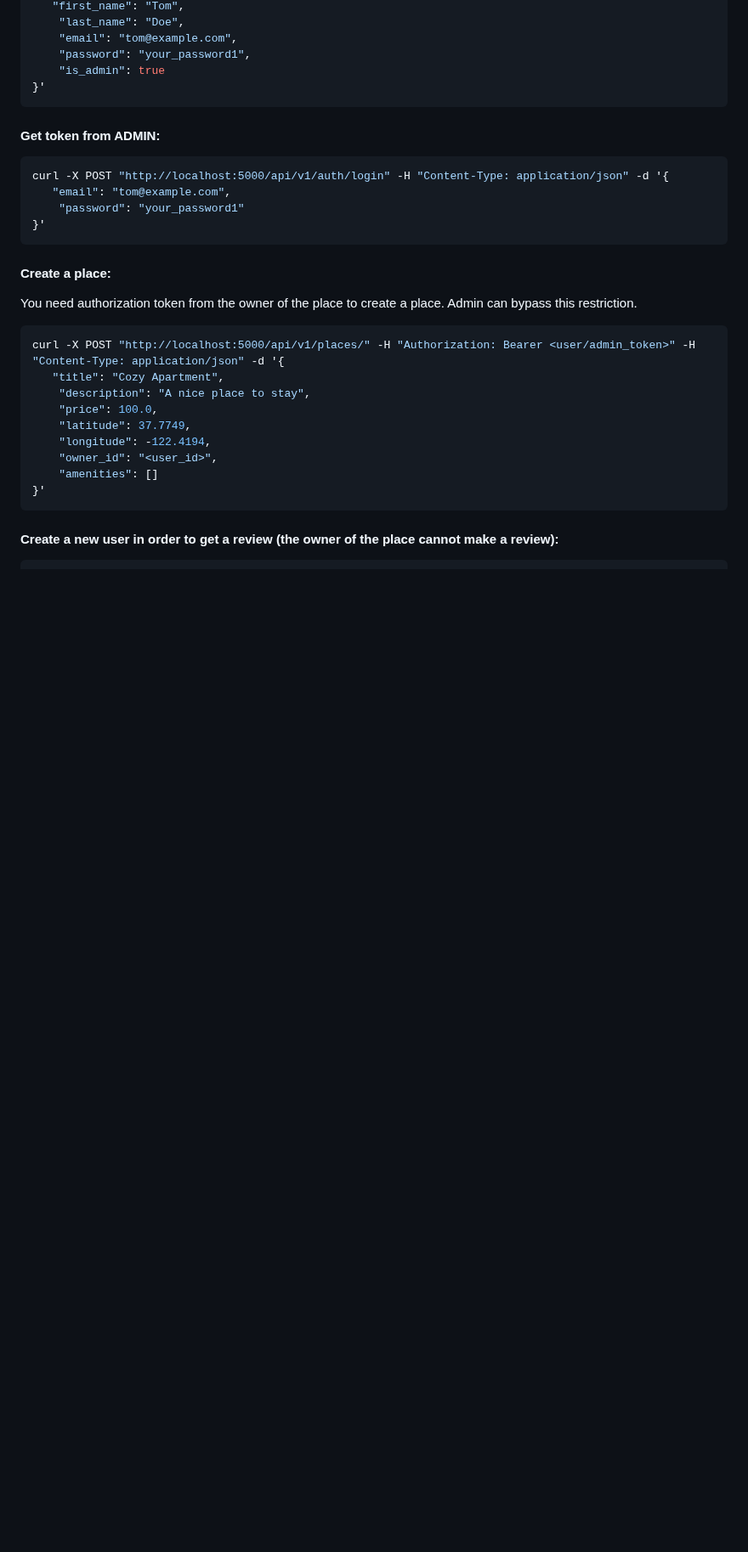
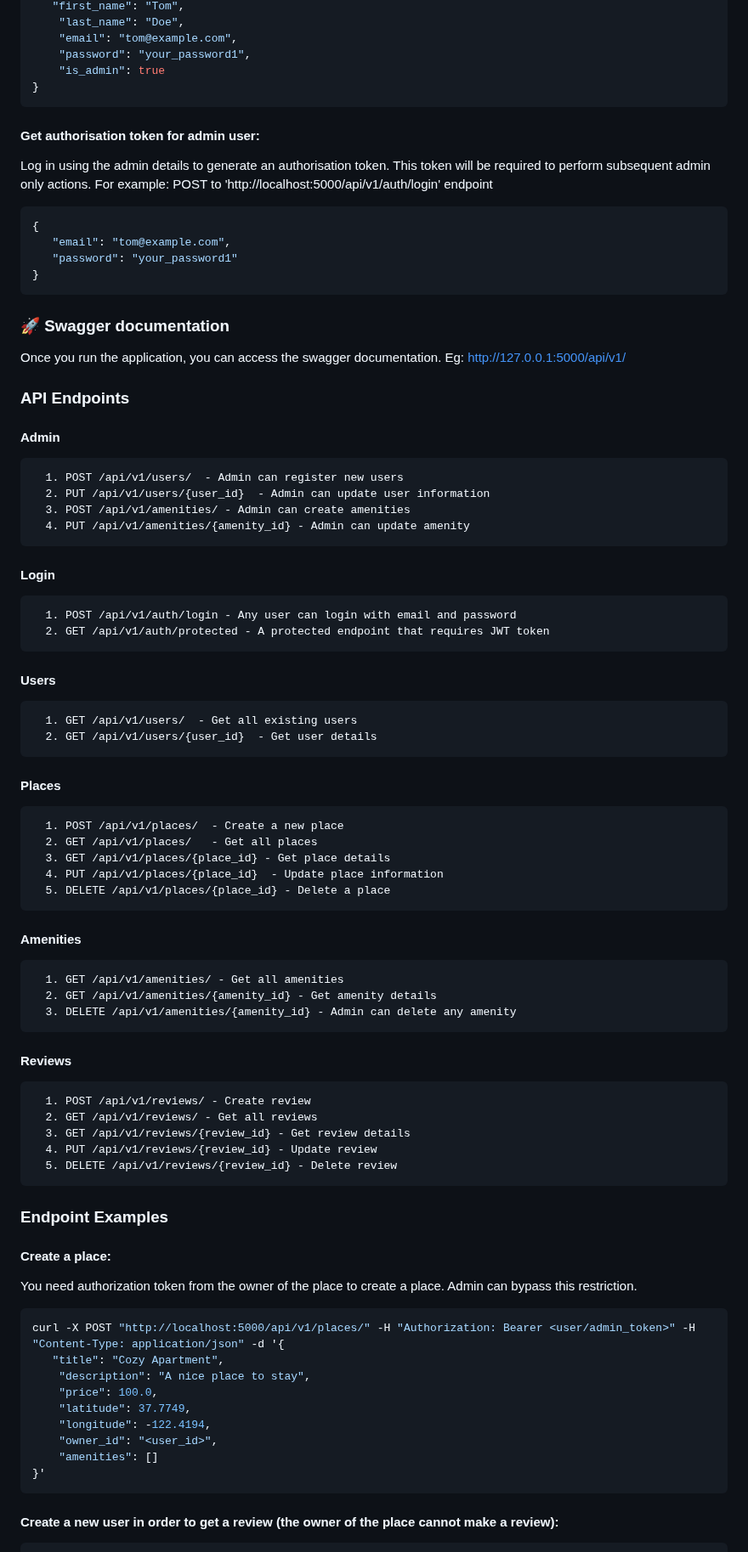
Before and after one commit to andreamgrs/holbertonschool-hbnb, a Markdown page: part3/v1/README.md, the part around one of its changes. Shown at 85% size. Rendered like a GitHub page; blank space fills up the shorter version.

Commit message:
Update readme to be clearer

````diff
--- a/part3/v1/README.md
+++ b/part3/v1/README.md
@@ -67,16 +128,67 @@ curl -X POST "http://127.0.0.1:5000/api/v1/users/" -H "Content-Type: application
     "email": "tom@example.com",
     "password": "your_password1",
     "is_admin": true
-}'
+}
 ```
 
-#### Get token from ADMIN:
+#### Get authorisation token for admin user:
+Log in using the admin details to generate an authorisation token. This token will be required to perform subsequent admin only actions.
+For example:
+POST to 'http://localhost:5000/api/v1/auth/login' endpoint
 ```bash
-curl -X POST "http://localhost:5000/api/v1/auth/login" -H "Content-Type: application/json" -d '{
+{
    "email": "tom@example.com",
-    "password": "your_password1"
-}'
+   "password": "your_password1"
+}
 ```
+
+### 🚀 Swagger documentation
+Once you run the application, you can access the swagger documentation.
+Eg: http://127.0.0.1:5000/api/v1/
+
+
+### API Endpoints
+
+#### Admin
+
+      1. POST /api/v1/users/  - Admin can register new users
+      2. PUT /api/v1/users/{user_id}  - Admin can update user information
+      3. POST /api/v1/amenities/ - Admin can create amenities
+      4. PUT /api/v1/amenities/{amenity_id} - Admin can update amenity
+
+#### Login
+
+      1. POST /api/v1/auth/login - Any user can login with email and password
+      2. GET /api/v1/auth/protected - A protected endpoint that requires JWT token
+
+#### Users
+
+      1. GET /api/v1/users/  - Get all existing users
+      2. GET /api/v1/users/{user_id}  - Get user details
+
+#### Places
+
+      1. POST /api/v1/places/  - Create a new place
+      2. GET /api/v1/places/   - Get all places
+      3. GET /api/v1/places/{place_id} - Get place details
+      4. PUT /api/v1/places/{place_id}  - Update place information
+      5. DELETE /api/v1/places/{place_id} - Delete a place
+
+#### Amenities
+
+      1. GET /api/v1/amenities/ - Get all amenities
+      2. GET /api/v1/amenities/{amenity_id} - Get amenity details
+      3. DELETE /api/v1/amenities/{amenity_id} - Admin can delete any amenity
+
+#### Reviews
+
+      1. POST /api/v1/reviews/ - Create review
+      2. GET /api/v1/reviews/ - Get all reviews
+      3. GET /api/v1/reviews/{review_id} - Get review details
+      4. PUT /api/v1/reviews/{review_id} - Update review
+      5. DELETE /api/v1/reviews/{review_id} - Delete review
+
+### Endpoint Examples
 
 #### Create a place:
 You need authorization token from the owner of the place to create a place. Admin can bypass this restriction.
````
Also changed, not shown: other parts of part3/v1/README.md (+96 -35 lines).
